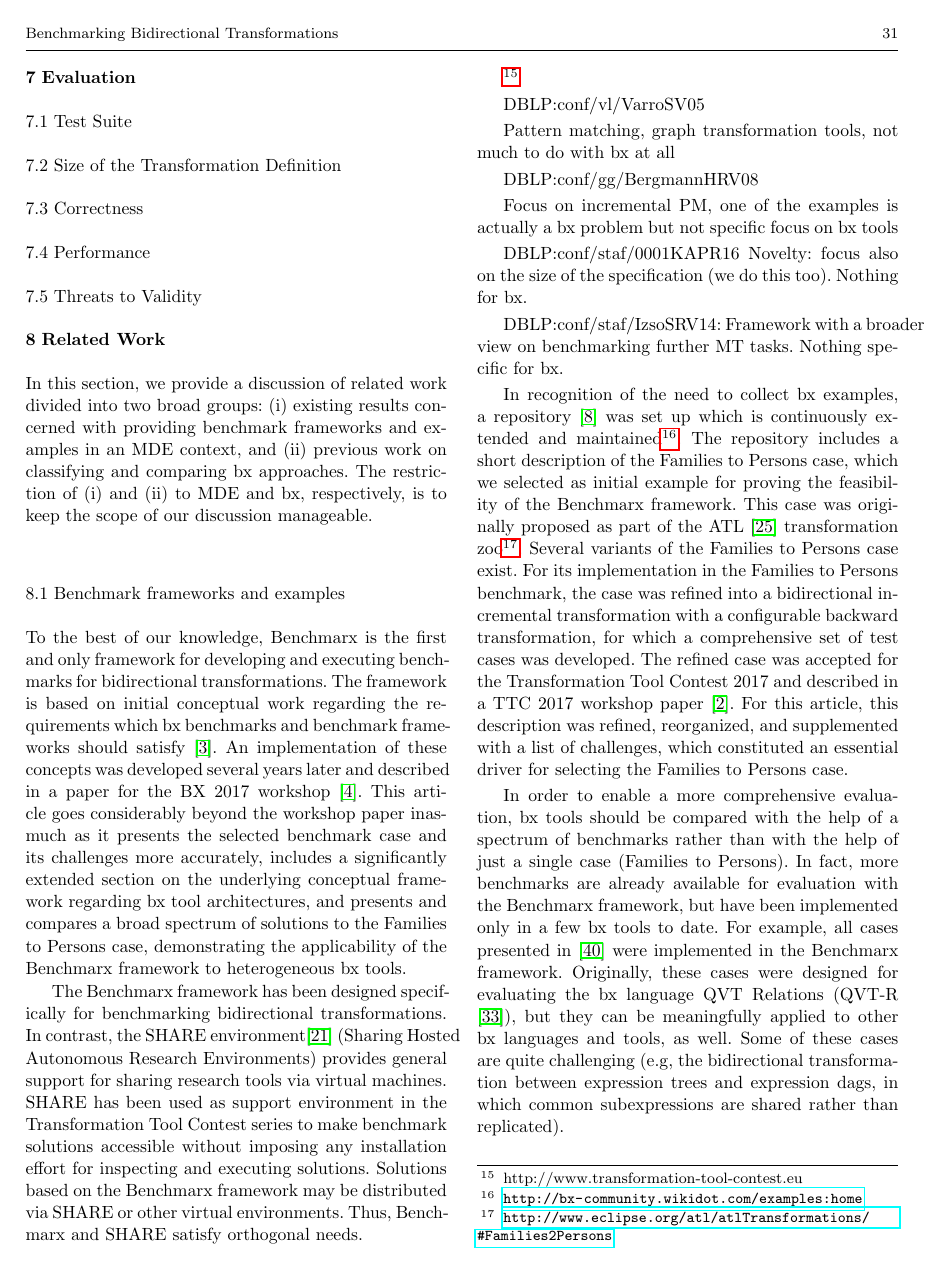
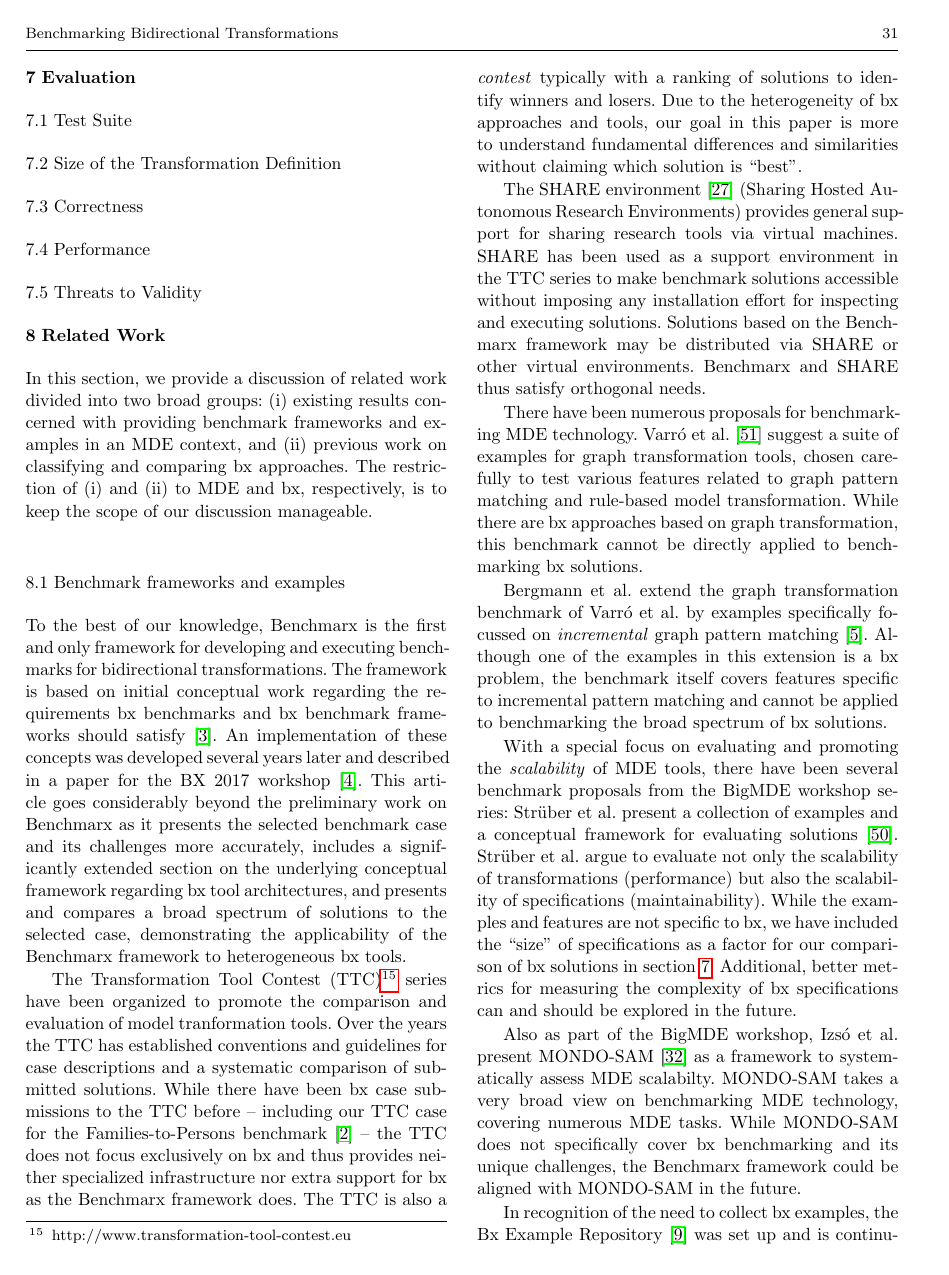
Before and after one commit to anthonyanjorin/BenchmarxSoSymJournalPaper, a LaTeX paper (main.tex, which reads sections/RelatedWork.tex): page 31 of 34 before the commit and page 31 of 35 after it. Compiled offline with pdfLaTeX.

Commit message:
Completed first part of related work section

```diff
--- a/sections/RelatedWork.tex
+++ b/sections/RelatedWork.tex
@@ -8,29 +8,41 @@ The restriction of (i) and (ii) to MDE and bx, respectively, is to keep the scop
 \label{sec:BenchmarkFrameworks}
 
 % Benchmarx
-To the best of our knowledge, Benchmarx is the first and only framework for developing and executing benchmarks for bidirectional transformations. The framework is based on initial conceptual work regarding the requirements which bx benchmarks and benchmark frameworks should satisfy \cite{AnjorinCG0RS14}. An implementation of these concepts was developed several years later and described in a paper for the BX 2017 workshop \cite{Anjorin2017}. This article goes considerably beyond the workshop paper inasmuch as it presents the selected benchmark case and its challenges more accurately, includes a significantly extended section on the underlying conceptual framework regarding bx tool architectures, and presents and compares a broad spectrum of solutions to the Families to Persons case, demonstrating the applicability of the Benchmarx framework to heterogeneous bx tools.
+To the best of our knowledge, Benchmarx is the first and only framework for developing and executing benchmarks for bidirectional transformations.
+The framework is based on initial conceptual work regarding the requirements bx benchmarks and bx benchmark frameworks should satisfy~\cite{AnjorinCG0RS14}.
+An implementation of these concepts was developed several years later and described in a paper for the BX 2017 workshop~\cite{Anjorin2017}.
+This article goes considerably beyond the preliminary work on Benchmarx as it presents the selected benchmark case and its challenges more accurately, includes a significantly extended section on the underlying conceptual framework regarding bx tool architectures, and presents and compares a broad spectrum of solutions to the selected case, demonstrating the applicability of the Benchmarx framework to heterogeneous bx tools.
+
+% TTC
+The Transformation Tool Contest (TTC)\footnote{http://www.transformation-tool-contest.eu} series have been organized to promote the comparison and evaluation of model tranformation tools.
+Over the years the TTC has established conventions and guidelines for case descriptions and a systematic comparison of submitted solutions.
+While there have been bx case submissions to the TTC before -- including our TTC case for the Families-to-Persons benchmark~\cite{Anjorin2017a} -- the TTC does not focus exclusively on bx and thus provides neither specialized infrastructure nor extra support for bx as the Benchmarx framework does.
+The TTC is also a \emph{contest} typically with a ranking of solutions to identify winners and losers.
+Due to the heterogeneity of bx approaches and tools, our goal in this paper is more to understand fundamental differences and similarities without claiming which solution is ``best''.
 
 % SHARE
-The Benchmarx framework has been designed specifically for benchmarking bidirectional transformations. In contrast, the SHARE environment\cite{DBLP:journals/procedia/GorpM11} (Sharing Hosted Autonomous Research Environments) provides general support for sharing research tools via virtual machines. SHARE has been used as support environment in the Transformation Tool Contest series to make benchmark solutions accessible without imposing any installation effort for inspecting and executing solutions. Solutions based on the Benchmarx framework may be distributed via SHARE or other virtual environments. Thus, Benchmarx and SHARE satisfy orthogonal needs.
-
-% TTC
-\footnote{http://www.transformation-tool-contest.eu}
+The SHARE environment~\cite{DBLP:journals/procedia/GorpM11} (Sharing Hosted Autonomous Research Environments) provides general support for sharing research tools via virtual machines. SHARE has been used as a support environment in the TTC series to make benchmark solutions accessible without imposing any installation effort for inspecting and executing solutions.
+Solutions based on the Benchmarx framework may be distributed via SHARE or other virtual environments.
+Benchmarx and SHARE thus satisfy orthogonal needs.
 
 % GT benchmarks
-DBLP:conf/vl/VarroSV05
-
-Pattern matching, graph transformation tools, not much to do with bx at all
+There have been numerous proposals for benchmarking MDE technology.
+Varró et al.~\cite{DBLP:conf/vl/VarroSV05} suggest a suite of examples for graph transformation tools, chosen carefully to test various features related to graph pattern matching and rule-based model transformation.
+While there are bx approaches based on graph transformation, this benchmark cannot be directly applied to benchmarking bx solutions.
 
 % Incr benchmarks
-DBLP:conf/gg/BergmannHRV08
-
-Focus on incremental PM, one of the examples is actually a bx problem but not specific focus on bx tools
+Bergmann et al. extend the graph transformation benchmark of Varró et al. by examples specifically focussed on \emph{incremental} graph pattern matching~\cite{DBLP:conf/gg/BergmannHRV08}.
+Although one of the examples in this extension is a bx problem, the benchmark itself covers features specific to incremental pattern matching and cannot be applied to benchmarking the broad spectrum of bx solutions.
 
 % BigMDE
-DBLP:conf/staf/0001KAPR16
-Novelty:  focus also on the size of the specification (we do this too). Nothing for bx.
+With a special focus on evaluating and promoting the \emph{scalability} of MDE tools, there have been several benchmark proposals from the BigMDE workshop series: Strüber et al. present a collection of examples and a conceptual framework for evaluating solutions~\cite{DBLP:conf/staf/0001KAPR16}.
+Strüber et al. argue to evaluate not only the scalability of transformations (performance) but also the scalability of specifications (maintainability).
+While the examples and features are not specific to bx, we have included the ``size'' of specifications as a factor for our comparison of bx solutions in section~\ref{sec:Evaluation}.
+Additional, better metrics for measuring the complexity of bx specifications can and should be explored in the future.
 
-DBLP:conf/staf/IzsoSRV14:  Framework with a broader view on benchmarking further MT tasks.  Nothing specific for bx.
+Also as part of the BigMDE workshop, Izsó et al. present MONDO-SAM~\cite{DBLP:conf/staf/IzsoSRV14} as a framework to systematically assess MDE scalabilty.
+MONDO-SAM takes a very broad view on benchmarking MDE technology, covering numerous MDE tasks.
+While MONDO-SAM does not specifically cover bx benchmarking and its unique challenges, the Benchmarx framework could be aligned with MONDO-SAM in the future.
 
 % Repos of bx examples
-In recognition of the need to collect bx examples, a repository \cite{Cheney2014} was set up which is continuously extended and maintained\footnote{\url{http://bx-community.wikidot.com/examples:home}}. The repository includes a short description of the Families to Persons case, which we selected as initial example for proving the feasibility of the Benchmarx framework. This case was originally proposed as part of the ATL~\cite{SCP-Jouault2008} transformation zoo\footnote{\url{http://www.eclipse.org/atl/atlTransformations/\#Families2Persons}}. Several variants of the Families to Persons case exist. For its implementation in the Families to Persons benchmark, the case was refined into a bidirectional incremental transformation with a configurable backward transformation, for which a comprehensive set of test cases was developed. The refined case was accepted for the Transformation Tool Contest 2017 and described in a TTC 2017 workshop paper \cite{Anjorin2017a}. For this article, this description was refined, reorganized, and supplemented with a list of challenges, which constituted an essential driver for selecting the Families to Persons case.
+In recognition of the need to collect bx examples, the Bx Example Repository~\cite{Cheney2014} was set up and is continuously being extended and maintained~\footnote{\url{http://bx-community.wikidot.com/examples:home}}.
@@ -37,3 +54,2 @@ In recognition of the need to collect bx examples, a repository \cite{Cheney2014
 
 % Collection of examples
-In order to enable a more comprehensive evaluation, bx tools should be compared with the help of a spectrum of benchmarks rather than with the help of just a single case (Families to Persons). In fact, more benchmarks are already available for evaluation with the Benchmarx framework, but have been implemented only in a few bx tools to date. For example, all cases presented in \cite{SoSym2018-Westfechtel} were implemented in the Benchmarx framework. Originally, these cases were designed for evaluating the bx language QVT Relations (QVT-R \cite{QVT-1.3}), but they can be meaningfully applied to other bx languages and tools, as well. Some of these cases are quite challenging (e.g, the bidirectional transformation between expression trees and expression dags, in which common subexpressions are shared rather than replicated).
@@ -48,3 +68,2 @@ DBLP:conf/gttse/Diskin09
 
 % Bidirectional languages
-DBLP:conf/ssgip/FosterMV10
```
Also changed, not shown: sections/RelatedWork.tex (26 more changed lines).
